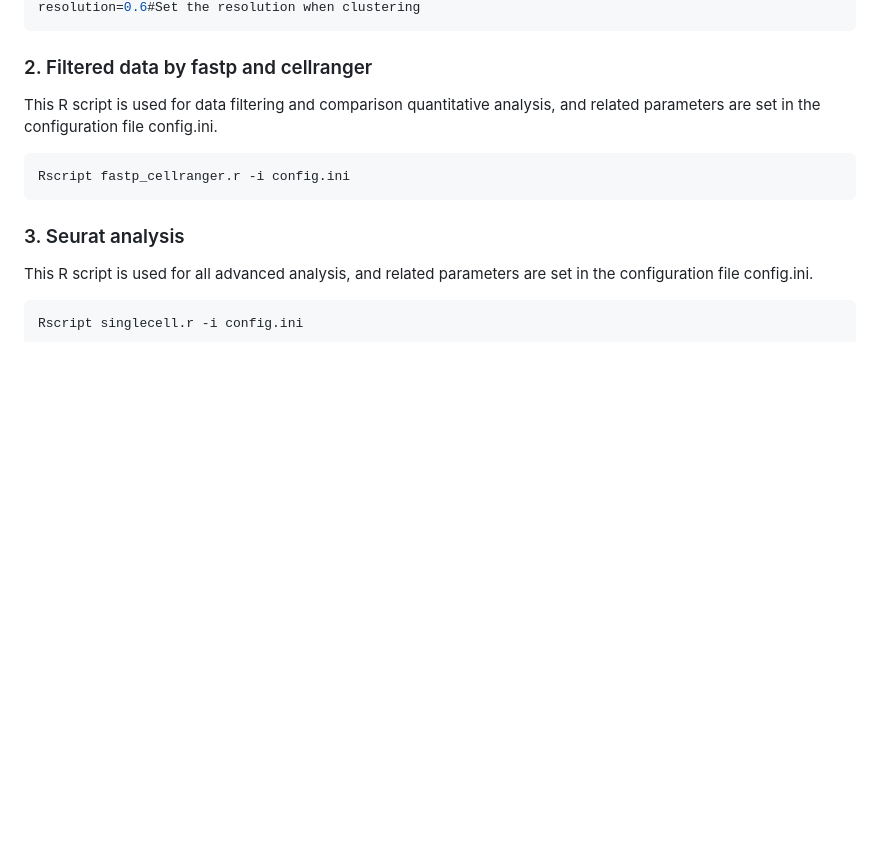
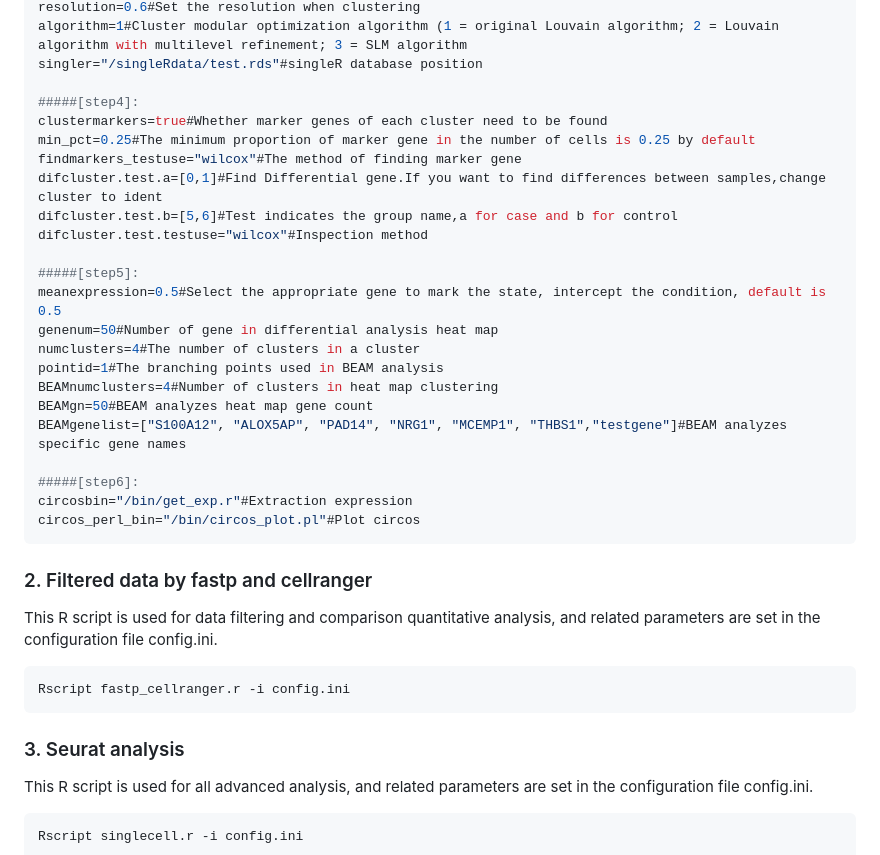
Before and after one commit to zhangjing1123/scrnapip, a Markdown page: README.md, the part around the change printed below. GitHub-like rendering; blank space fills up the shorter version.

````diff
--- a/README.md
+++ b/README.md
@@ -70,4 +93,27 @@ dims=30#Select the top 30 PCs for dimensionality reduction
 resolution=0.6#Set the resolution when clustering
+algorithm=1#Cluster modular optimization algorithm (1 = original Louvain algorithm; 2 = Louvain algorithm with multilevel refinement; 3 = SLM algorithm
+singler="/singleRdata/test.rds"#singleR database position
+
+#####[step4]:
+clustermarkers=true#Whether marker genes of each cluster need to be found
+min_pct=0.25#The minimum proportion of marker gene in the number of cells is 0.25 by default
+findmarkers_testuse="wilcox"#The method of finding marker gene
+difcluster.test.a=[0,1]#Find Differential gene.If you want to find differences between samples,change cluster to ident
+difcluster.test.b=[5,6]#Test indicates the group name,a for case and b for control
+difcluster.test.testuse="wilcox"#Inspection method
+
+#####[step5]:
+meanexpression=0.5#Select the appropriate gene to mark the state, intercept the condition, default is 0.5
+genenum=50#Number of gene in differential analysis heat map
+numclusters=4#The number of clusters in a cluster
+pointid=1#The branching points used in BEAM analysis
+BEAMnumclusters=4#Number of clusters in heat map clustering
+BEAMgn=50#BEAM analyzes heat map gene count
+BEAMgenelist=["S100A12", "ALOX5AP", "PAD14", "NRG1", "MCEMP1", "THBS1","testgene"]#BEAM analyzes specific gene names
+
+#####[step6]:
+circosbin="/bin/get_exp.r"#Extraction expression
+circos_perl_bin="/bin/circos_plot.pl"#Plot circos
 ```
 
 ### 2. Filtered data by fastp and cellranger
````
Also changed, not shown: other parts of README.md (+45 -22 lines).
